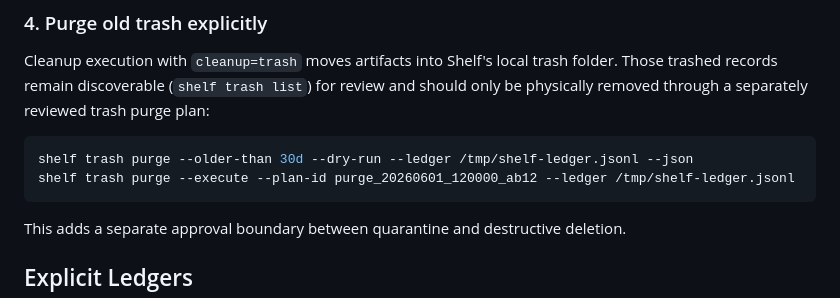
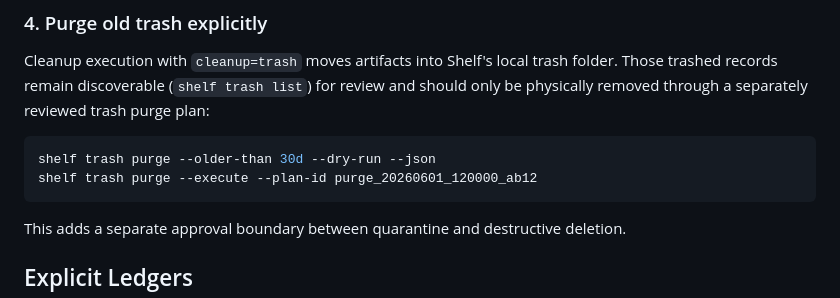
Before and after one commit to calvinnwq/artshelf, a Markdown page: README.md, the part around the change. GitHub-like rendering.

Commit message:
no-mistakes(document): Document trash purge plan shape

````diff
--- a/README.md
+++ b/README.md
@@ -91,8 +91,8 @@ and should only be physically removed through a separately reviewed trash purge
 plan:
 
 ```bash
-shelf trash purge --older-than 30d --dry-run --ledger /tmp/shelf-ledger.jsonl --json
-shelf trash purge --execute --plan-id purge_20260601_120000_ab12 --ledger /tmp/shelf-ledger.jsonl
+shelf trash purge --older-than 30d --dry-run --json
+shelf trash purge --execute --plan-id purge_20260601_120000_ab12
 ```
 
 This adds a separate approval boundary between quarantine and destructive deletion.
````
Also changed, not shown: SPEC.md (+4 -0 lines).
